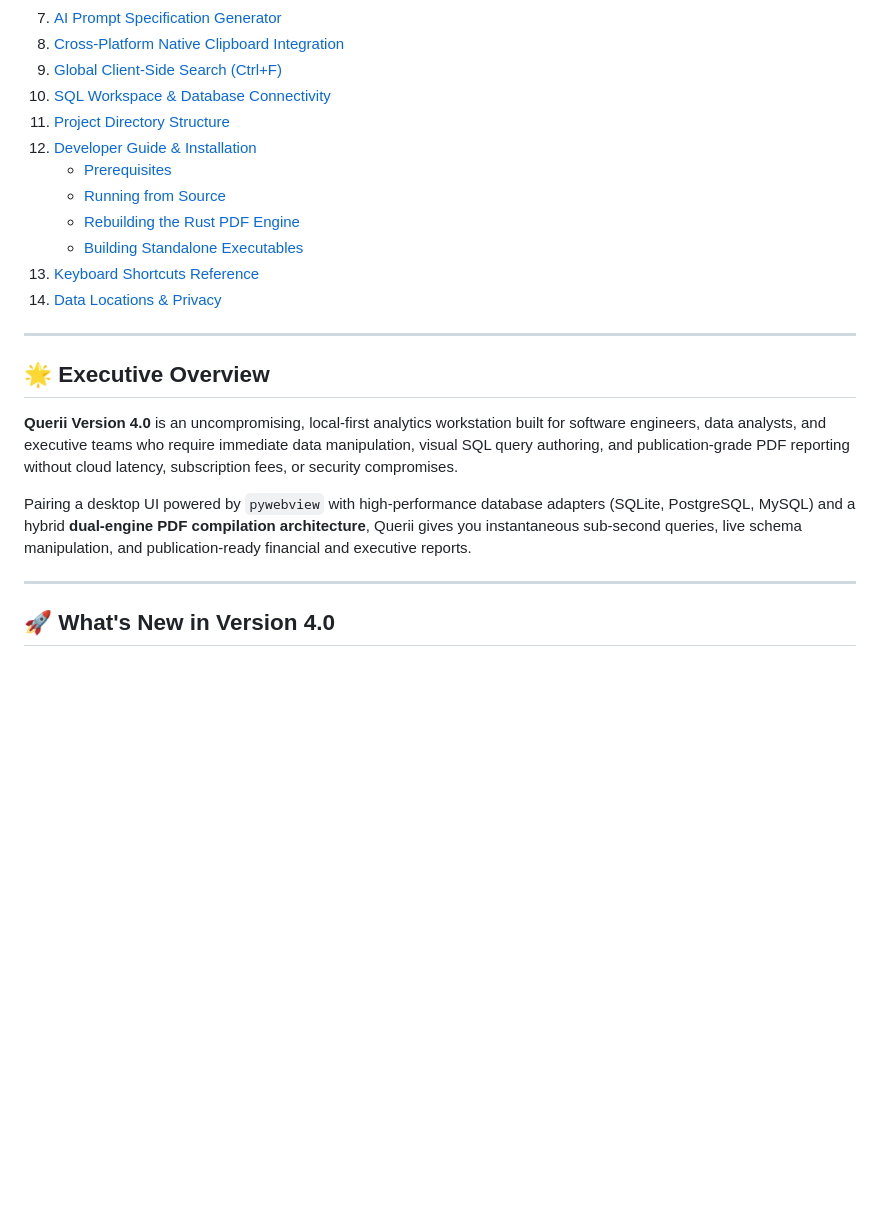
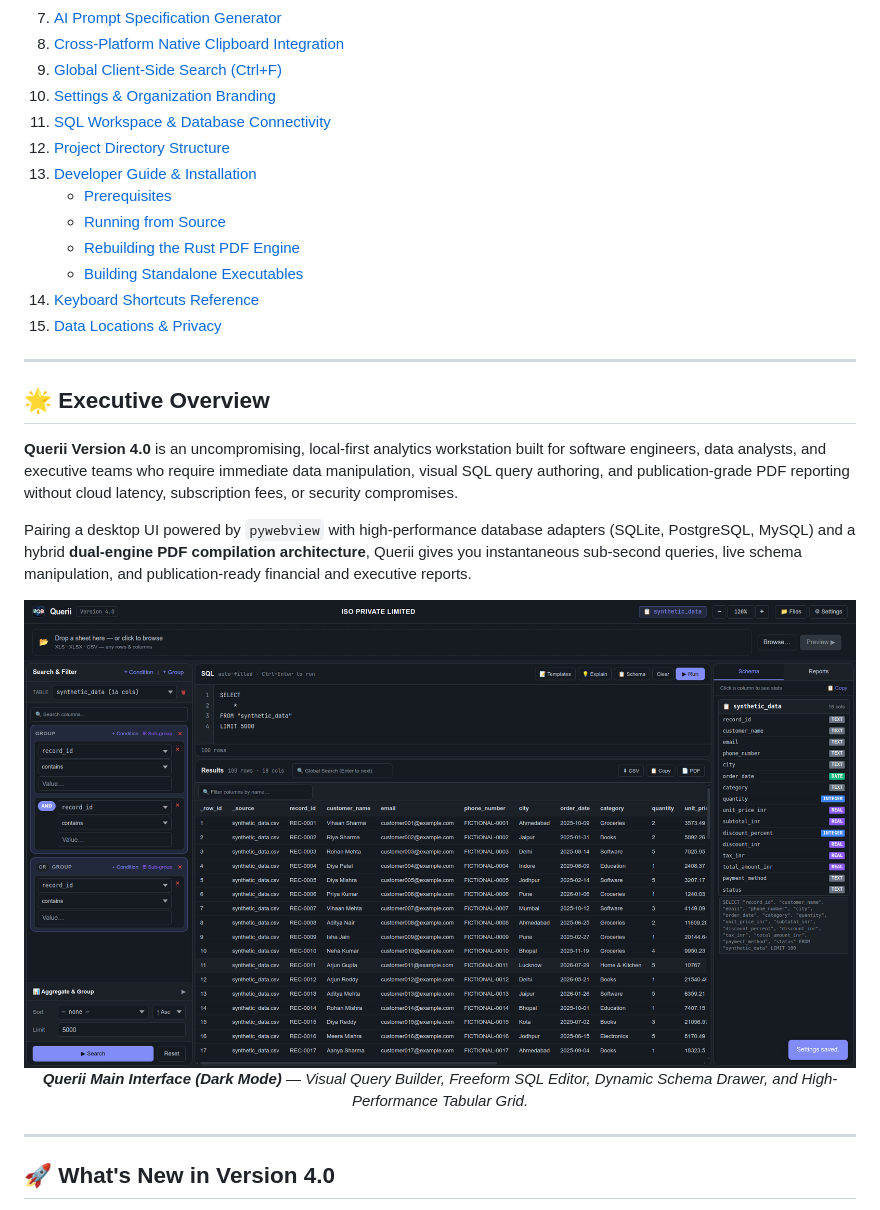
Before and after one commit to utkarsh-brainstorm/querii, a Markdown page: README.md, the part around one of its changes. GitHub-like rendering; pictures changed too: Main_interface_dark_mode.png (added); blank space fills up the shorter version.

Commit message:
docs(readme): embed interface, settings, and PDF editor screenshots

```diff
--- a/README.md
+++ b/README.md
@@ -37,15 +41,16 @@
 7. [AI Prompt Specification Generator](#-ai-prompt-specification-generator)
 8. [Cross-Platform Native Clipboard Integration](#-cross-platform-native-clipboard-integration)
 9. [Global Client-Side Search (Ctrl+F)](#-global-client-side-search-ctrlf)
-10. [SQL Workspace & Database Connectivity](#-sql-workspace--database-connectivity)
-11. [Project Directory Structure](#-project-directory-structure)
-12. [Developer Guide & Installation](#-developer-guide--installation)
+10. [Settings & Organization Branding](#-settings--organization-branding)
+11. [SQL Workspace & Database Connectivity](#-sql-workspace--database-connectivity)
+12. [Project Directory Structure](#-project-directory-structure)
+13. [Developer Guide & Installation](#-developer-guide--installation)
     - [Prerequisites](#prerequisites)
     - [Running from Source](#running-from-source)
     - [Rebuilding the Rust PDF Engine](#rebuilding-the-rust-pdf-engine)
     - [Building Standalone Executables](#building-standalone-executables)
-13. [Keyboard Shortcuts Reference](#-keyboard-shortcuts-reference)
-14. [Data Locations & Privacy](#-data-locations--privacy)
+14. [Keyboard Shortcuts Reference](#-keyboard-shortcuts-reference)
+15. [Data Locations & Privacy](#-data-locations--privacy)
 
 ---
 
@@ -54,6 +59,12 @@
 **Querii Version 4.0** is an uncompromising, local-first analytics workstation built for software engineers, data analysts, and executive teams who require immediate data manipulation, visual SQL query authoring, and publication-grade PDF reporting without cloud latency, subscription fees, or security compromises.
 
 Pairing a desktop UI powered by `pywebview` with high-performance database adapters (SQLite, PostgreSQL, MySQL) and a hybrid **dual-engine PDF compilation architecture**, Querii gives you instantaneous sub-second queries, live schema manipulation, and publication-ready financial and executive reports.
+
+<p align="center">
+  <img src="Main_interface_dark_mode.png" alt="Querii Main Interface (Dark Mode)" width="100%" />
+  <br>
+  <em><strong>Querii Main Interface (Dark Mode)</strong> — Visual Query Builder, Freeform SQL Editor, Dynamic Schema Drawer, and High-Performance Tabular Grid.</em>
+</p>
 
 ---
 
```
Also changed, not shown: other parts of README.md (+36 -0 lines), Main_Interface_light_mode.png (added), PDF_editor1.png (added), PDF_editor2.png (added), settings_menu.png (added).
